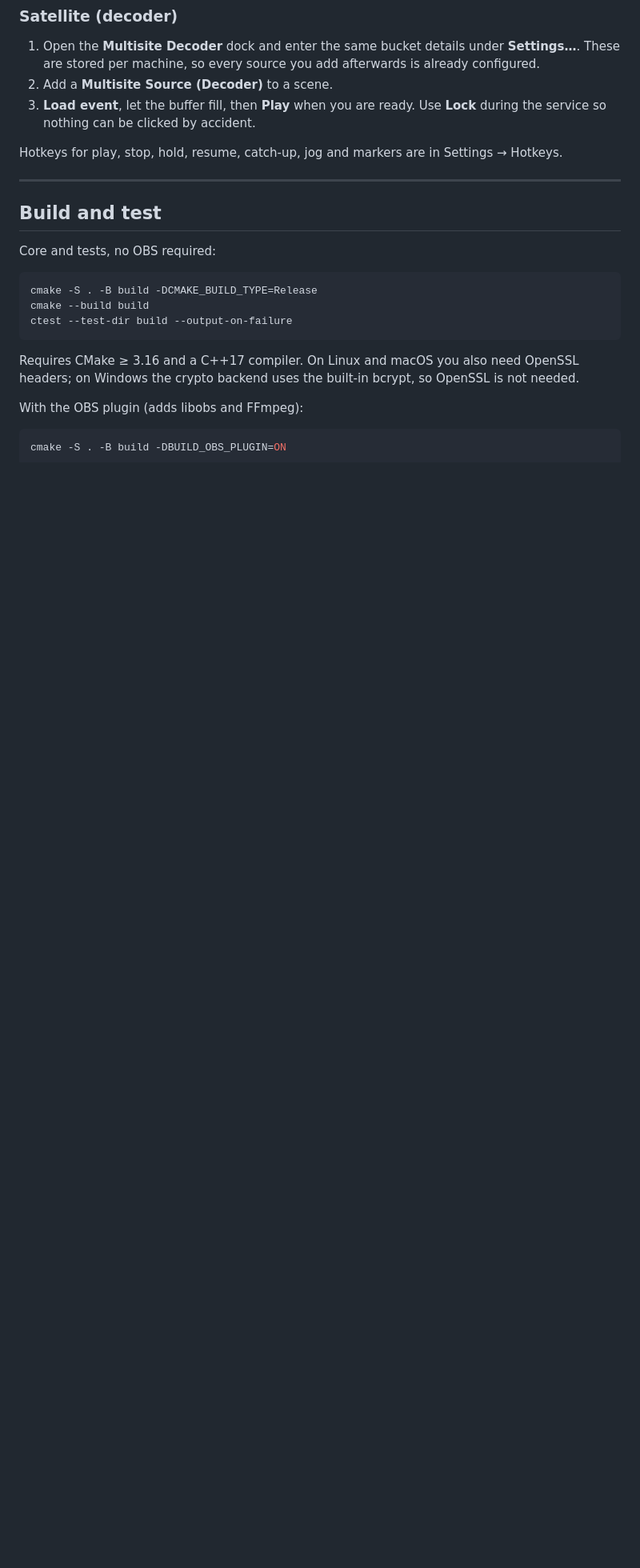
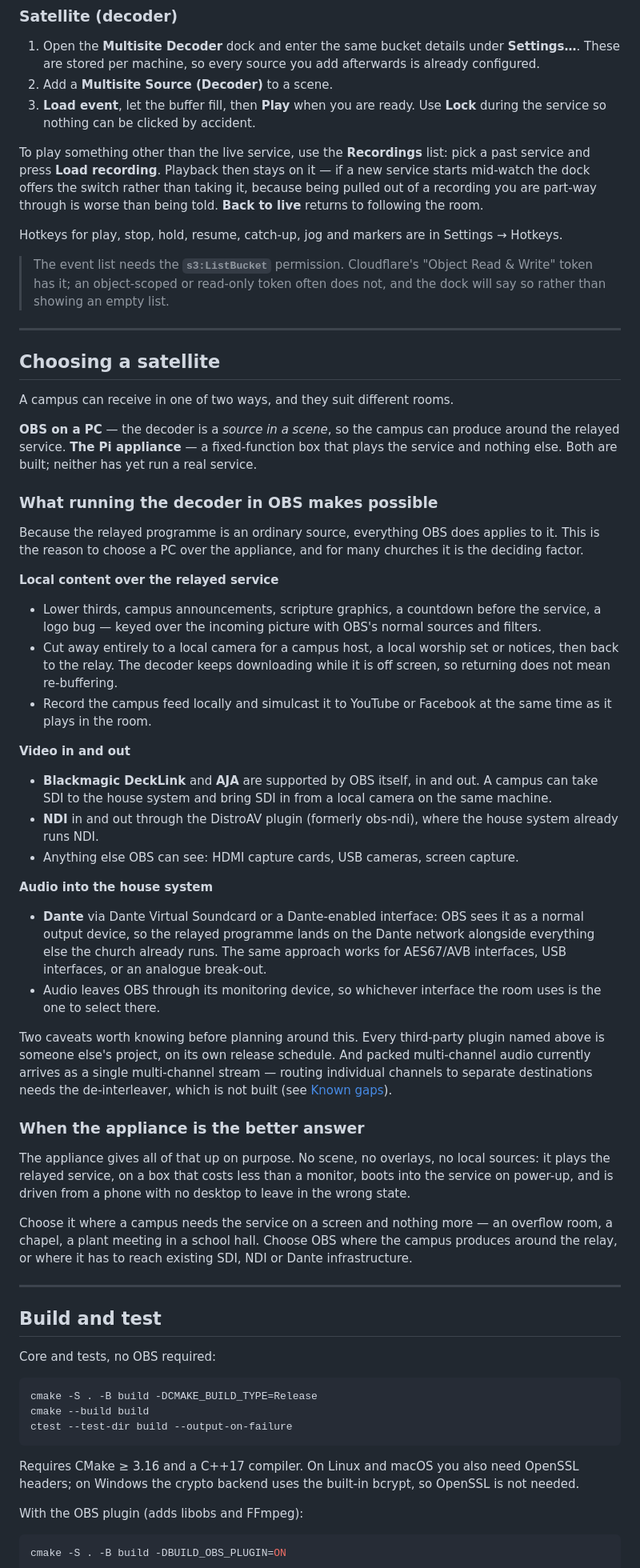
Before and after one commit to nathanihlenfeldt/obs-multisite, a Markdown page: README.md, the part around one of its changes. Shown at 80% size. Rendered like a GitHub page; blank space fills up the shorter version.

```diff
--- a/README.md
+++ b/README.md
@@ -175,8 +183,82 @@ For the full design, see [PROJECT-SCOPE.md](PROJECT-SCOPE.md).
 3. **Load event**, let the buffer fill, then **Play** when you are ready. Use
    **Lock** during the service so nothing can be clicked by accident.
 
+To play something other than the live service, use the **Recordings** list:
+pick a past service and press **Load recording**. Playback then stays on it —
+if a new service starts mid-watch the dock offers the switch rather than taking
+it, because being pulled out of a recording you are part-way through is worse
+than being told. **Back to live** returns to following the room.
+
 Hotkeys for play, stop, hold, resume, catch-up, jog and markers are in
 Settings → Hotkeys.
+
+> The event list needs the **`s3:ListBucket`** permission. Cloudflare's "Object
+> Read & Write" token has it; an object-scoped or read-only token often does
+> not, and the dock will say so rather than showing an empty list.
+
+---
+
+## Choosing a satellite
+
+A campus can receive in one of two ways, and they suit different rooms.
+
+**OBS on a PC** — the decoder is a *source in a scene*, so the campus can
+produce around the relayed service. **The Pi appliance** — a fixed-function box
+that plays the service and nothing else. Both are built; neither has yet run a
+real service.
+
+### What running the decoder in OBS makes possible
+
+Because the relayed programme is an ordinary source, everything OBS does applies
+to it. This is the reason to choose a PC over the appliance, and for many
+churches it is the deciding factor.
+
+**Local content over the relayed service**
+
+- Lower thirds, campus announcements, scripture graphics, a countdown before the
+  service, a logo bug — keyed over the incoming picture with OBS's normal
+  sources and filters.
+- Cut away entirely to a local camera for a campus host, a local worship set or
+  notices, then back to the relay. The decoder keeps downloading while it is off
+  screen, so returning does not mean re-buffering.
+- Record the campus feed locally and simulcast it to YouTube or Facebook at the
+  same time as it plays in the room.
+
+**Video in and out**
+
+- **Blackmagic DeckLink** and **AJA** are supported by OBS itself, in and out.
+  A campus can take SDI to the house system and bring SDI in from a local
+  camera on the same machine.
+- **NDI** in and out through the DistroAV plugin (formerly obs-ndi), where the
+  house system already runs NDI.
+- Anything else OBS can see: HDMI capture cards, USB cameras, screen capture.
+
+**Audio into the house system**
+
+- **Dante** via Dante Virtual Soundcard or a Dante-enabled interface: OBS sees
+  it as a normal output device, so the relayed programme lands on the Dante
+  network alongside everything else the church already runs. The same approach
+  works for AES67/AVB interfaces, USB interfaces, or an analogue break-out.
+- Audio leaves OBS through its monitoring device, so whichever interface the
+  room uses is the one to select there.
+
+Two caveats worth knowing before planning around this. Every third-party plugin
+named above is someone else's project, on its own release schedule. And packed
+multi-channel audio currently arrives as a single multi-channel stream — routing
+individual channels to separate destinations needs the de-interleaver, which is
+not built (see [Known gaps](#known-gaps)).
+
+### When the appliance is the better answer
+
+The appliance gives all of that up on purpose. No scene, no overlays, no local
+sources: it plays the relayed service, on a box that costs less than a monitor,
+boots into the service on power-up, and is driven from a phone with no desktop
+to leave in the wrong state.
+
+Choose it where a campus needs the service on a screen and nothing more — an
+overflow room, a chapel, a plant meeting in a school hall. Choose OBS where the
+campus produces around the relay, or where it has to reach existing SDI, NDI or
+Dante infrastructure.
 
 ---
 
```
Also changed, not shown: other parts of README.md (+24 -14 lines), PROJECT-SCOPE.md (+18 -5 lines).
